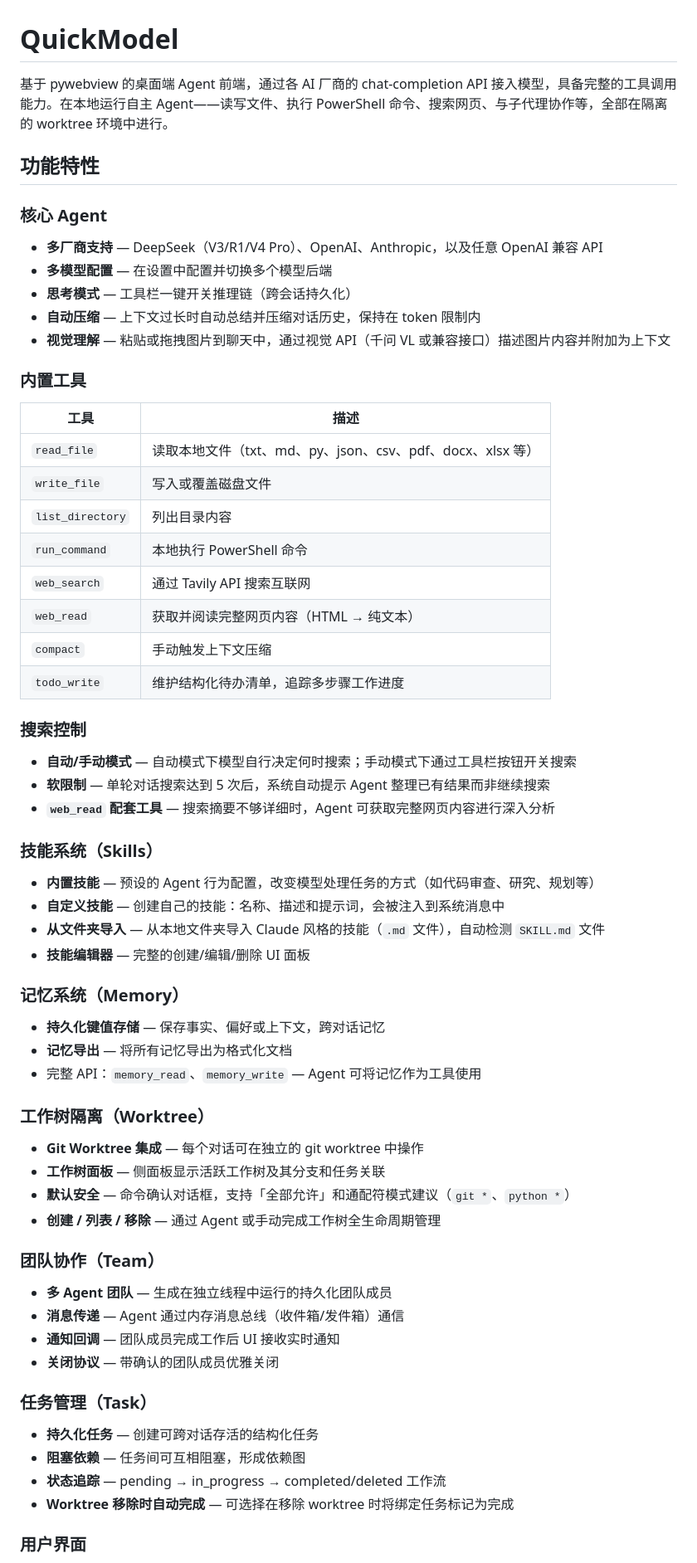
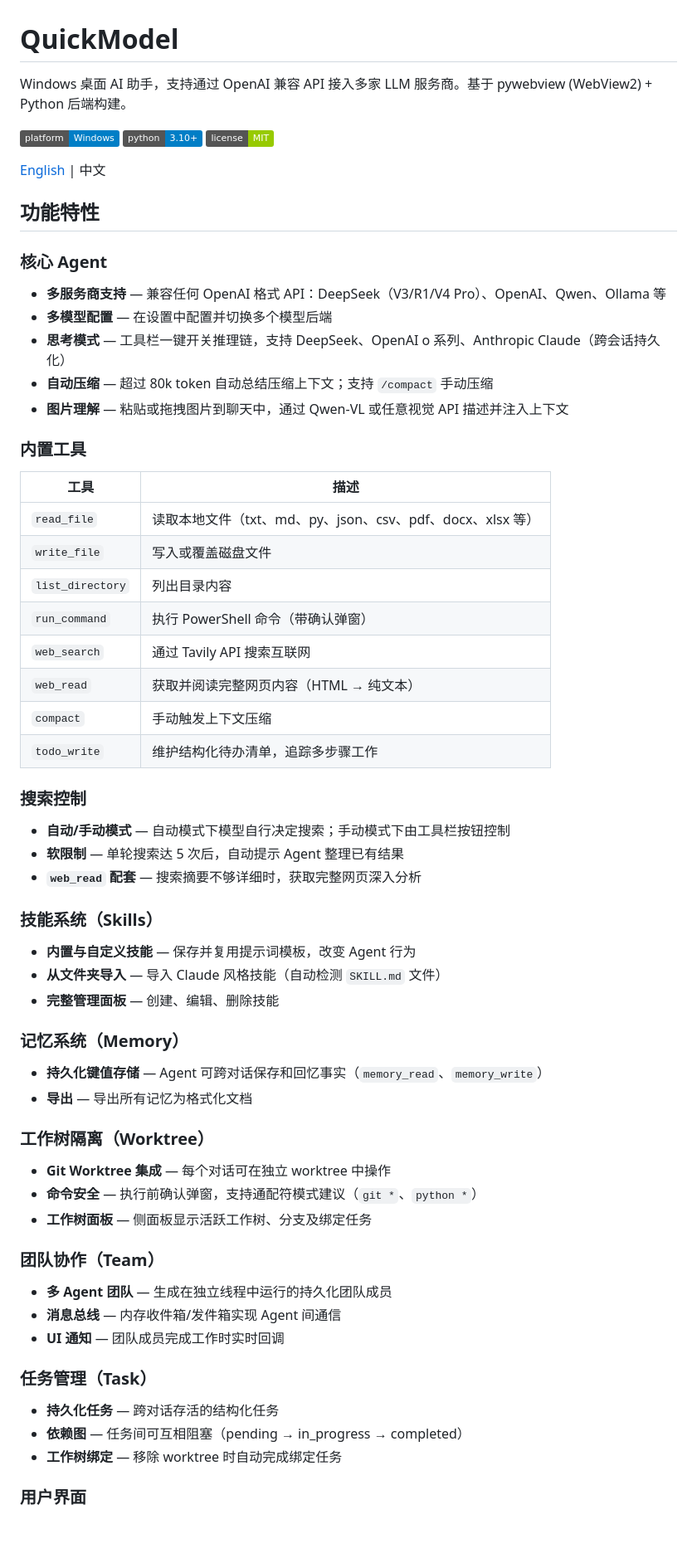
Before and after one commit to SolitudeZY/QuickModel, a Markdown page: README.zh.md, the part around one of its changes. Shown at 83% size. Drawn GitHub-style; badges without logos; blank space fills up the shorter version.

Commit message:
docs: 更新中英文 README，恢复徽章标签和语言跳转链接，整合所有新功能文档

```diff
--- a/README.zh.md
+++ b/README.zh.md
@@ -1,15 +1,21 @@
 # QuickModel
 
-基于 pywebview 的桌面端 Agent 前端，通过各 AI 厂商的 chat-completion API 接入模型，具备完整的工具调用能力。在本地运行自主 Agent——读写文件、执行 PowerShell 命令、搜索网页、与子代理协作等，全部在隔离的 worktree 环境中进行。
+Windows 桌面 AI 助手，支持通过 OpenAI 兼容 API 接入多家 LLM 服务商。基于 pywebview (WebView2) + Python 后端构建。
+
+![Platform](https://img.shields.io/badge/platform-Windows-blue)
+![Python](https://img.shields.io/badge/python-3.10%2B-blue)
+![License](https://img.shields.io/badge/license-MIT-green)
+
+[English](./README.md) | 中文
 
 ## 功能特性
 
 ### 核心 Agent
-- **多厂商支持** — DeepSeek（V3/R1/V4 Pro）、OpenAI、Anthropic，以及任意 OpenAI 兼容 API
+- **多服务商支持** — 兼容任何 OpenAI 格式 API：DeepSeek（V3/R1/V4 Pro）、OpenAI、Qwen、Ollama 等
 - **多模型配置** — 在设置中配置并切换多个模型后端
-- **思考模式** — 工具栏一键开关推理链（跨会话持久化）
-- **自动压缩** — 上下文过长时自动总结并压缩对话历史，保持在 token 限制内
-- **视觉理解** — 粘贴或拖拽图片到聊天中，通过视觉 API（千问 VL 或兼容接口）描述图片内容并附加为上下文
+- **思考模式** — 工具栏一键开关推理链，支持 DeepSeek、OpenAI o 系列、Anthropic Claude（跨会话持久化）
+- **自动压缩** — 超过 80k token 自动总结压缩上下文；支持 `/compact` 手动压缩
+- **图片理解** — 粘贴或拖拽图片到聊天中，通过 Qwen-VL 或任意视觉 API 描述并注入上下文
 
 ### 内置工具
 | 工具 | 描述 |
@@ -17,45 +23,40 @@
 | `read_file` | 读取本地文件（txt、md、py、json、csv、pdf、docx、xlsx 等） |
 | `write_file` | 写入或覆盖磁盘文件 |
 | `list_directory` | 列出目录内容 |
-| `run_command` | 本地执行 PowerShell 命令 |
+| `run_command` | 执行 PowerShell 命令（带确认弹窗） |
 | `web_search` | 通过 Tavily API 搜索互联网 |
 | `web_read` | 获取并阅读完整网页内容（HTML → 纯文本） |
 | `compact` | 手动触发上下文压缩 |
-| `todo_write` | 维护结构化待办清单，追踪多步骤工作进度 |
+| `todo_write` | 维护结构化待办清单，追踪多步骤工作 |
 
 ### 搜索控制
-- **自动/手动模式** — 自动模式下模型自行决定何时搜索；手动模式下通过工具栏按钮开关搜索
-- **软限制** — 单轮对话搜索达到 5 次后，系统自动提示 Agent 整理已有结果而非继续搜索
-- **`web_read` 配套工具** — 搜索摘要不够详细时，Agent 可获取完整网页内容进行深入分析
+- **自动/手动模式** — 自动模式下模型自行决定搜索；手动模式下由工具栏按钮控制
+- **软限制** — 单轮搜索达 5 次后，自动提示 Agent 整理已有结果
+- **`web_read` 配套** — 搜索摘要不够详细时，获取完整网页深入分析
 
 ### 技能系统（Skills）
-- **内置技能** — 预设的 Agent 行为配置，改变模型处理任务的方式（如代码审查、研究、规划等）
-- **自定义技能** — 创建自己的技能：名称、描述和提示词，会被注入到系统消息中
-- **从文件夹导入** — 从本地文件夹导入 Claude 风格的技能（`.md` 文件），自动检测 `SKILL.md` 文件
-- **技能编辑器** — 完整的创建/编辑/删除 UI 面板
+- **内置与自定义技能** — 保存并复用提示词模板，改变 Agent 行为
+- **从文件夹导入** — 导入 Claude 风格技能（自动检测 `SKILL.md` 文件）
+- **完整管理面板** — 创建、编辑、删除技能
 
 ### 记忆系统（Memory）
-- **持久化键值存储** — 保存事实、偏好或上下文，跨对话记忆
-- **记忆导出** — 将所有记忆导出为格式化文档
-- 完整 API：`memory_read`、`memory_write` — Agent 可将记忆作为工具使用
+- **持久化键值存储** — Agent 可跨对话保存和回忆事实（`memory_read`、`memory_write`）
+- **导出** — 导出所有记忆为格式化文档
 
 ### 工作树隔离（Worktree）
-- **Git Worktree 集成** — 每个对话可在独立的 git worktree 中操作
-- **工作树面板** — 侧面板显示活跃工作树及其分支和任务关联
-- **默认安全** — 命令确认对话框，支持「全部允许」和通配符模式建议（`git *`、`python *`）
-- **创建 / 列表 / 移除** — 通过 Agent 或手动完成工作树全生命周期管理
+- **Git Worktree 集成** — 每个对话可在独立 worktree 中操作
+- **命令安全** — 执行前确认弹窗，支持通配符模式建议（`git *`、`python *`）
+- **工作树面板** — 侧面板显示活跃工作树、分支及绑定任务
 
 ### 团队协作（Team）
 - **多 Agent 团队** — 生成在独立线程中运行的持久化团队成员
-- **消息传递** — Agent 通过内存消息总线（收件箱/发件箱）通信
-- **通知回调** — 团队成员完成工作后 UI 接收实时通知
-- **关闭协议** — 带确认的团队成员优雅关闭
+- **消息总线** — 内存收件箱/发件箱实现 Agent 间通信
+- **UI 通知** — 团队成员完成工作时实时回调
 
 ### 任务管理（Task）
-- **持久化任务** — 创建可跨对话存活的结构化任务
-- **阻塞依赖** — 任务间可互相阻塞，形成依赖图
-- **状态追踪** — pending → in_progress → completed/deleted 工作流
-- **Worktree 移除时自动完成** — 可选择在移除 worktree 时将绑定任务标记为完成
+- **持久化任务** — 跨对话存活的结构化任务
+- **依赖图** — 任务间可互相阻塞（pending → in_progress → completed）
+- **工作树绑定** — 移除 worktree 时自动完成绑定任务
 
 ### 用户界面
 - **pywebview 桌面应用** — 原生窗口承载网页聊天界面
```
Also changed, not shown: other parts of README.zh.md (+52 -17 lines), 1 other file.
